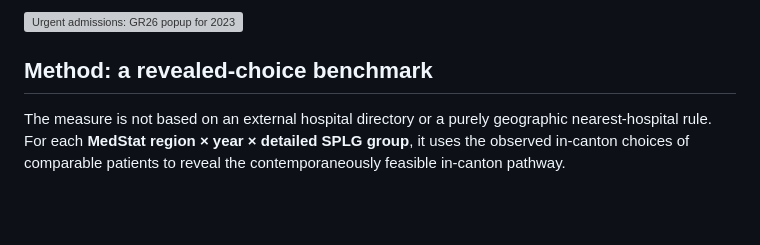
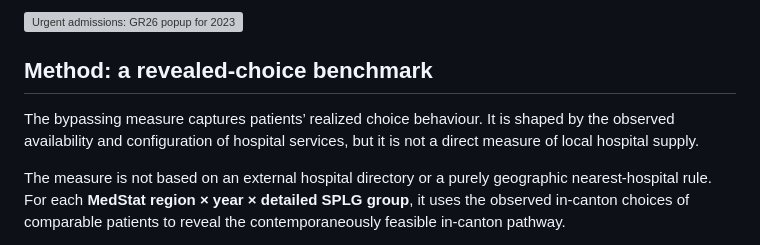
Before and after one commit to fuenqi/patient-mobility-bypass-maps, a Markdown page: README.md, the part around the change. Drawn GitHub-style; blank space fills up the shorter version; grey boxes are pictures that could not be loaded.

```diff
--- a/README.md
+++ b/README.md
@@ -42,6 +42,8 @@ This example shows that **123 of 419 urgent admissions (29.4%)** in GR26 were cl
 <img width="960" alt="Urgent admissions: GR26 popup for 2023" src="https://github.com/user-attachments/assets/9d99be6c-7d62-4513-a404-d3fddf27c368" />
 
 ## Method: a revealed-choice benchmark
+
+The bypassing measure captures patients’ realized choice behaviour. It is shaped by the observed availability and configuration of hospital services, but it is not a direct measure of local hospital supply.
 
 The measure is not based on an external hospital directory or a purely geographic nearest-hospital rule. For each **MedStat region × year × detailed SPLG group**, it uses the observed in-canton choices of comparable patients to reveal the contemporaneously feasible in-canton pathway.
 
```
